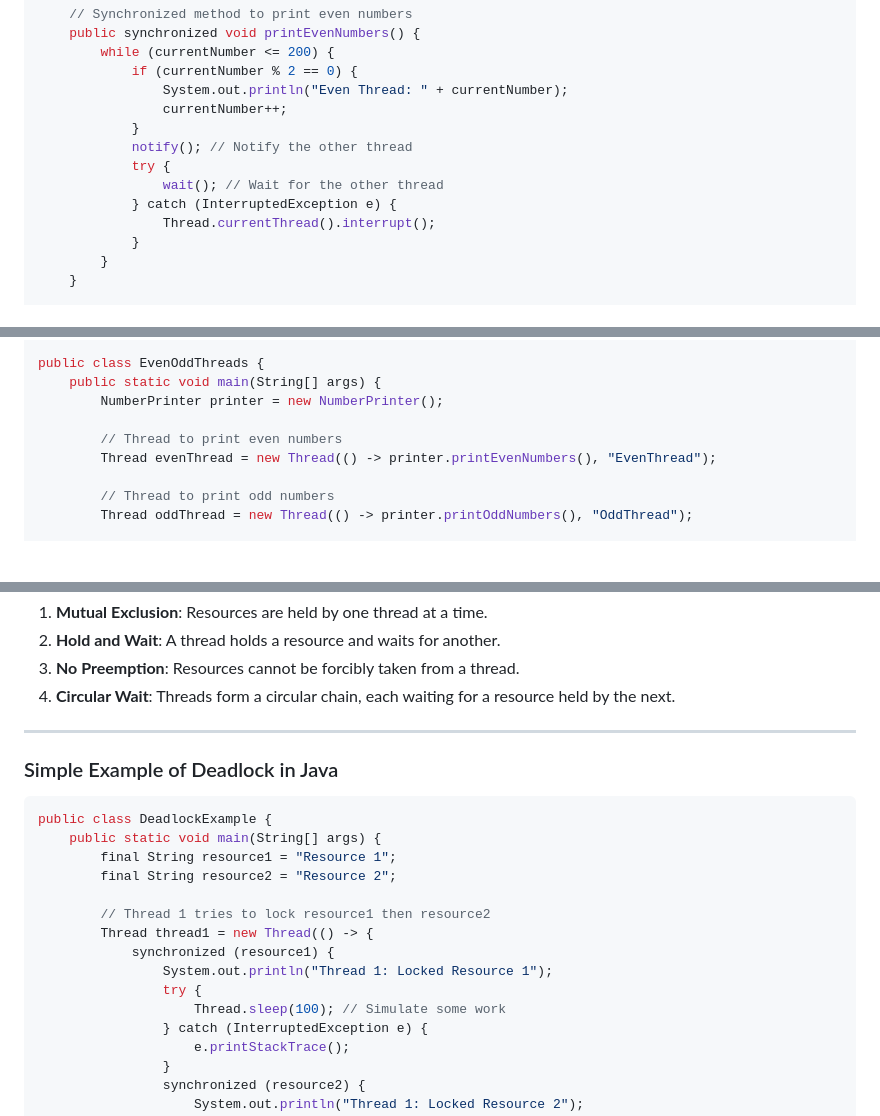
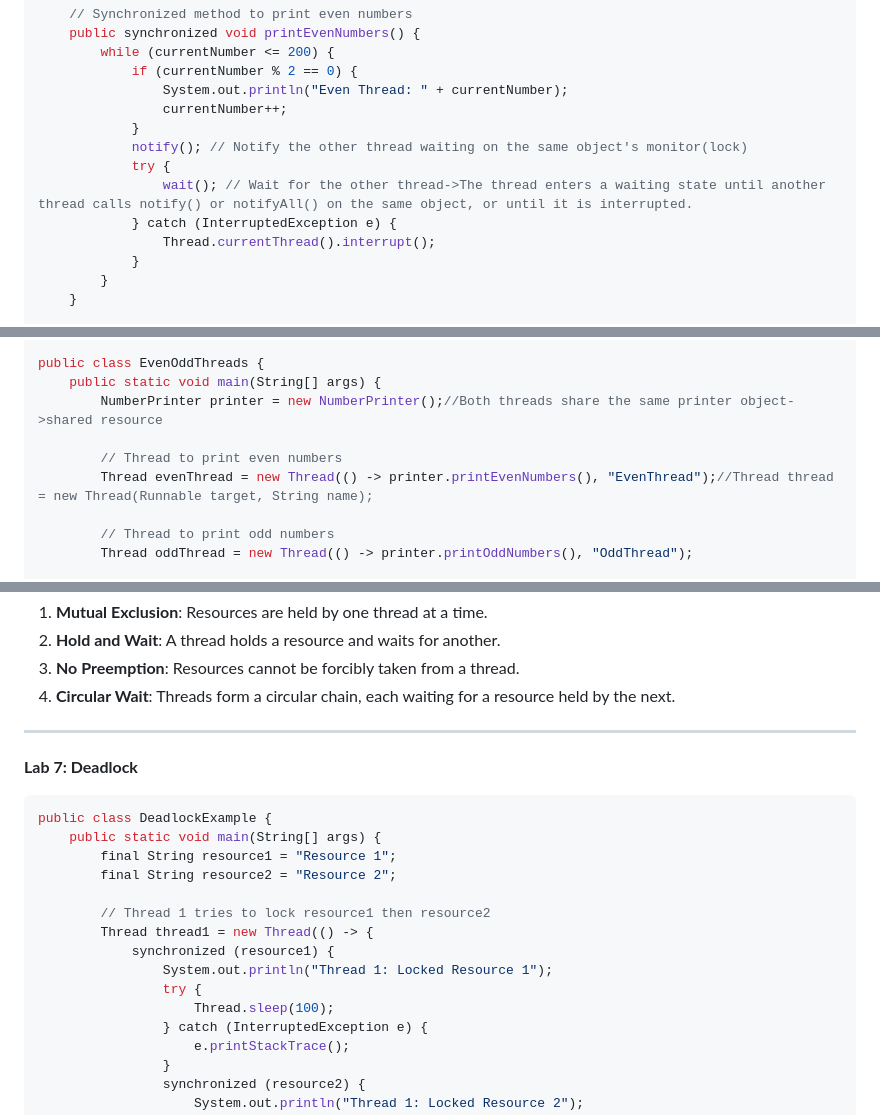
Before and after one commit to Sharatmaharjan/Notes, a Markdown page: BCA/3rd sem/Unit 7: Threads.md, 3 parts joined by grey strips. Rendered like a GitHub page; blank space fills up the shorter version.

````diff
--- a/BCA/3rd sem/Unit 7: Threads.md
+++ b/BCA/3rd sem/Unit 7: Threads.md
@@ -314,9 +314,9 @@ class NumberPrinter {
                 System.out.println("Even Thread: " + currentNumber);
                 currentNumber++;
             }
-            notify(); // Notify the other thread
+            notify(); // Notify the other thread waiting on the same object's monitor(lock)
             try {
-                wait(); // Wait for the other thread
+                wait(); // Wait for the other thread->The thread enters a waiting state until another thread calls notify() or notifyAll() on the same object, or until it is interrupted.
             } catch (InterruptedException e) {
                 Thread.currentThread().interrupt();
             }
@@ -342,10 +342,10 @@ class NumberPrinter {
 
 public class EvenOddThreads {
     public static void main(String[] args) {
-        NumberPrinter printer = new NumberPrinter();
+        NumberPrinter printer = new NumberPrinter();//Both threads share the same printer object->shared resource
 
         // Thread to print even numbers
-        Thread evenThread = new Thread(() -> printer.printEvenNumbers(), "EvenThread");
+        Thread evenThread = new Thread(() -> printer.printEvenNumbers(), "EvenThread");//Thread thread = new Thread(Runnable target, String name);
 
         // Thread to print odd numbers
         Thread oddThread = new Thread(() -> printer.printOddNumbers(), "OddThread");
@@ -385,7 +385,7 @@ Deadlock occurs when two or more threads are blocked forever, waiting for each o
 
 ---
 
-### Simple Example of Deadlock in Java
+**Lab 7: Deadlock**
 
 ```java
 public class DeadlockExample {
@@ -398,7 +398,7 @@ public class DeadlockExample {
             synchronized (resource1) {
                 System.out.println("Thread 1: Locked Resource 1");
                 try {
-                    Thread.sleep(100); // Simulate some work
+                    Thread.sleep(100);
                 } catch (InterruptedException e) {
                     e.printStackTrace();
                 }
````
Also changed, not shown: other parts of BCA/3rd sem/Unit 7: Threads.md (+2 -4 lines).
